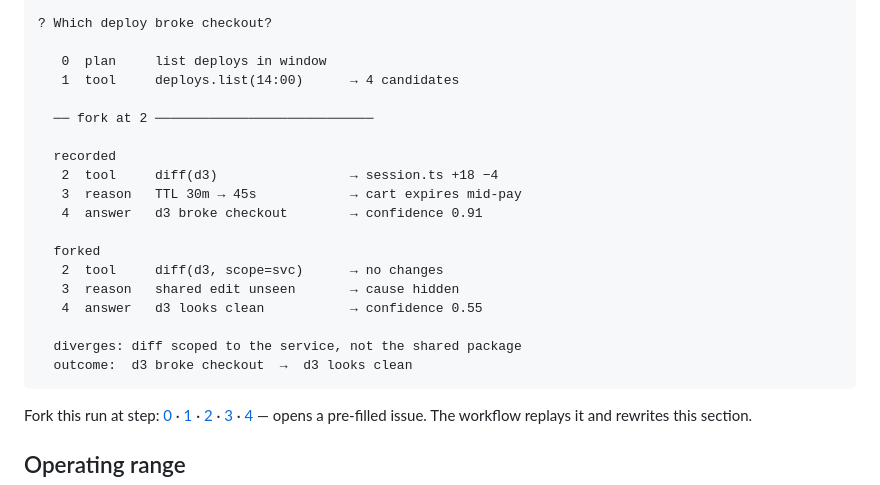
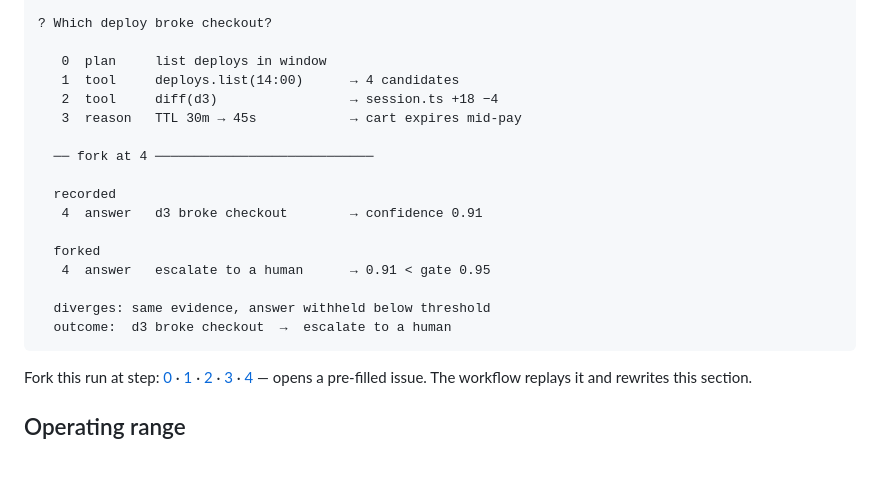
Before and after one commit to mihhhir08/mihhhir08, a Markdown page: README.md, the part around one of its changes. GitHub-like rendering; blank space fills up the shorter version.

Commit message:
replay: fork requested in #3

````diff
--- a/README.md
+++ b/README.md
@@ -55,21 +55,19 @@ run r-8f2a1c · recorded 2026-08-14 · forked at step 2
 
    0  plan     list deploys in window
    1  tool     deploys.list(14:00)      → 4 candidates
+   2  tool     diff(d3)                 → session.ts +18 −4
+   3  reason   TTL 30m → 45s            → cart expires mid-pay
 
-  ── fork at 2 ────────────────────────────
+  ── fork at 4 ────────────────────────────
 
   recorded
-   2  tool     diff(d3)                 → session.ts +18 −4
-   3  reason   TTL 30m → 45s            → cart expires mid-pay
    4  answer   d3 broke checkout        → confidence 0.91
 
   forked
-   2  tool     diff(d3, scope=svc)      → no changes
-   3  reason   shared edit unseen       → cause hidden
-   4  answer   d3 looks clean           → confidence 0.55
+   4  answer   escalate to a human      → 0.91 < gate 0.95
 
-  diverges: diff scoped to the service, not the shared package
-  outcome:  d3 broke checkout  →  d3 looks clean
+  diverges: same evidence, answer withheld below threshold
+  outcome:  d3 broke checkout  →  escalate to a human
 ```
 
 Fork this run at step: [0](https://github.com/mihhhir08/mihhhir08/issues/new?title=replay:%20fork%200) · [1](https://github.com/mihhhir08/mihhhir08/issues/new?title=replay:%20fork%201) · [2](https://github.com/mihhhir08/mihhhir08/issues/new?title=replay:%20fork%202) · [3](https://github.com/mihhhir08/mihhhir08/issues/new?title=replay:%20fork%203) · [4](https://github.com/mihhhir08/mihhhir08/issues/new?title=replay:%20fork%204) — opens a pre-filled issue. The workflow replays it and rewrites this section.
````
Also changed, not shown: other parts of README.md (+1 -1 lines).
